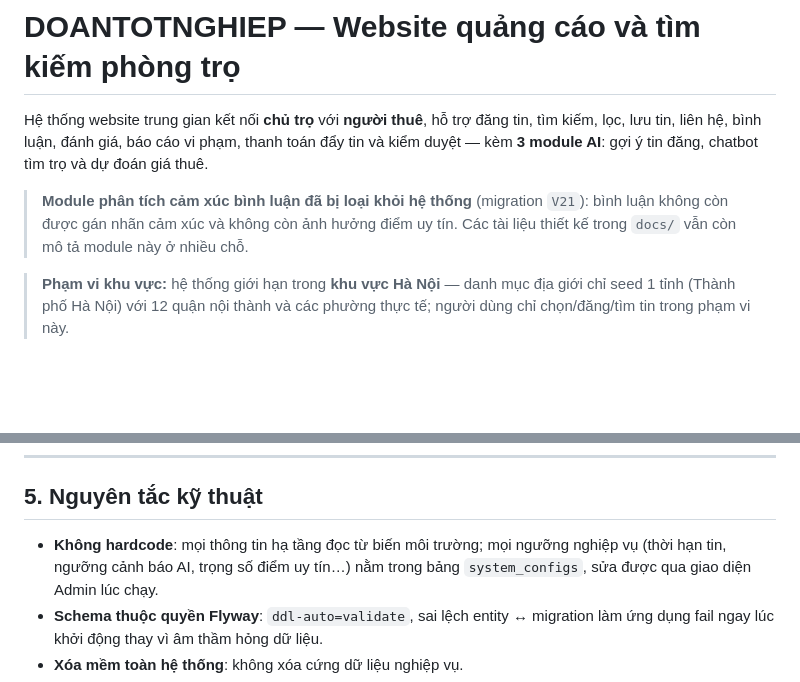
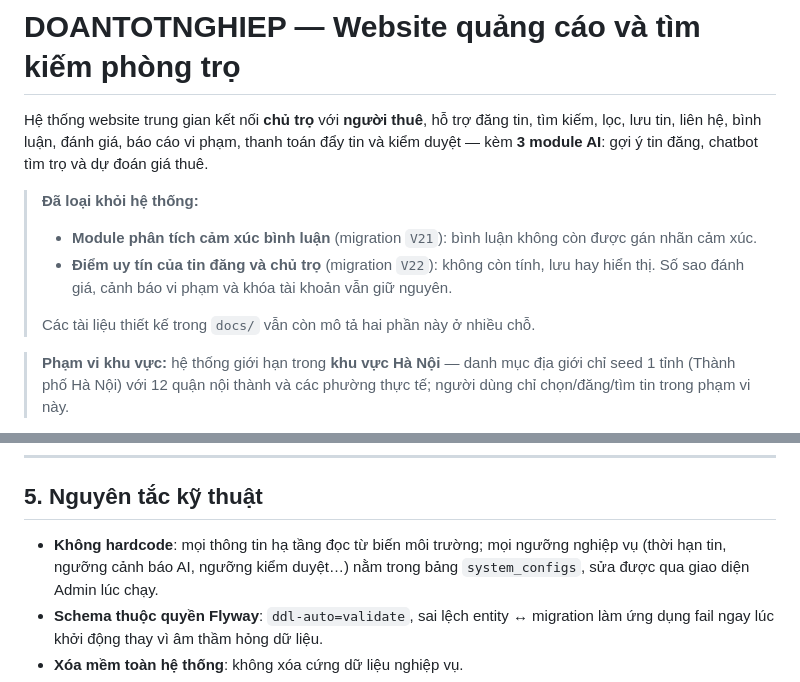
Before and after one commit to hoanxsyp/DoAnTotNghiep_Web, a Markdown page: DOANTOTNGHIEP/README.md, 2 parts joined by grey strips. Drawn GitHub-style; blank space fills up the shorter version.

Commit message:
docs: note that the trust score was removed
Co-Authored-By: Claude Opus 5.5 <noreply@anthropic.com>

```diff
--- a/DOANTOTNGHIEP/README.md
+++ b/DOANTOTNGHIEP/README.md
@@ -4,9 +4,12 @@ Hệ thống website trung gian kết nối **chủ trọ** với **người thu
 lọc, lưu tin, liên hệ, bình luận, đánh giá, báo cáo vi phạm, thanh toán đẩy tin và kiểm duyệt —
 kèm **3 module AI**: gợi ý tin đăng, chatbot tìm trọ và dự đoán giá thuê.
 
-> **Module phân tích cảm xúc bình luận đã bị loại khỏi hệ thống** (migration `V21`): bình luận
-> không còn được gán nhãn cảm xúc và không còn ảnh hưởng điểm uy tín. Các tài liệu thiết kế trong
-> `docs/` vẫn còn mô tả module này ở nhiều chỗ.
+> **Đã loại khỏi hệ thống:**
+> - **Module phân tích cảm xúc bình luận** (migration `V21`): bình luận không còn được gán nhãn cảm xúc.
+> - **Điểm uy tín của tin đăng và chủ trọ** (migration `V22`): không còn tính, lưu hay hiển thị.
+>   Số sao đánh giá, cảnh báo vi phạm và khóa tài khoản vẫn giữ nguyên.
+>
+> Các tài liệu thiết kế trong `docs/` vẫn còn mô tả hai phần này ở nhiều chỗ.
 
 > **Phạm vi khu vực:** hệ thống giới hạn trong **khu vực Hà Nội** — danh mục địa giới chỉ
 > seed 1 tỉnh (Thành phố Hà Nội) với 12 quận nội thành và các phường thực tế; người dùng chỉ
@@ -140,7 +143,7 @@ compose (đang publish ra cổng `3307`), hãy đặt `DB_PORT=3307` khi chạy.
 ## 5. Nguyên tắc kỹ thuật
 
 - **Không hardcode**: mọi thông tin hạ tầng đọc từ biến môi trường; mọi ngưỡng nghiệp vụ
-  (thời hạn tin, ngưỡng cảnh báo AI, trọng số điểm uy tín…) nằm trong bảng `system_configs`,
+  (thời hạn tin, ngưỡng cảnh báo AI, ngưỡng kiểm duyệt…) nằm trong bảng `system_configs`,
   sửa được qua giao diện Admin lúc chạy.
 - **Schema thuộc quyền Flyway**: `ddl-auto=validate`, sai lệch entity ↔ migration làm ứng dụng
   fail ngay lúc khởi động thay vì âm thầm hỏng dữ liệu.
```
